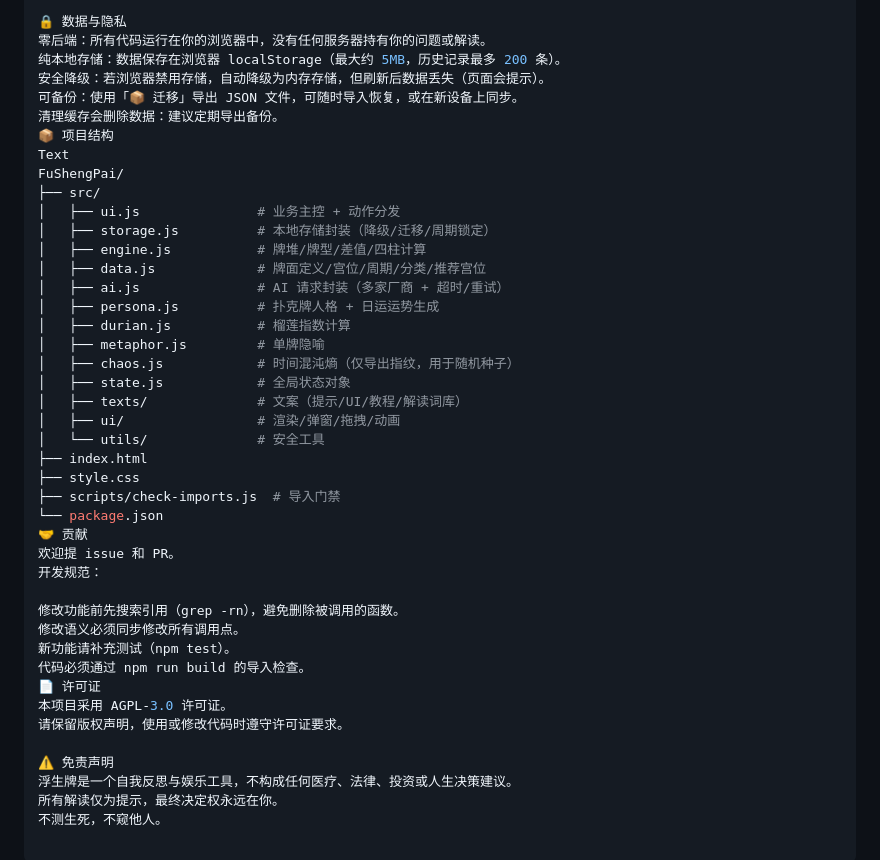
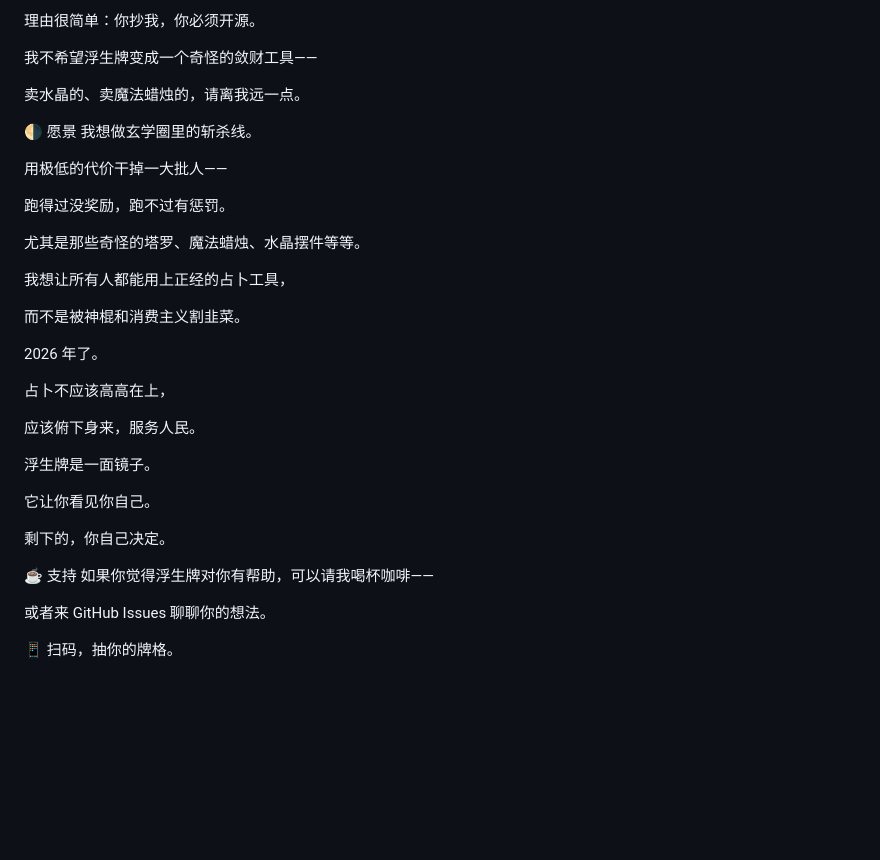
Before and after one commit to y22t19053/FuShengPai, a Markdown page: README.md, the part around one of its changes. Rendered like a GitHub page; blank space fills up the shorter version.

```diff
--- a/README.md
+++ b/README.md
@@ -55,44 +140,38 @@ Kimi	moonshot-v1-8k	https://api.moonshot.cn/v1
 
-🔒 数据与隐私
-零后端：所有代码运行在你的浏览器中，没有任何服务器持有你的问题或解读。
-纯本地存储：数据保存在浏览器 localStorage（最大约 5MB，历史记录最多 200 条）。
-安全降级：若浏览器禁用存储，自动降级为内存存储，但刷新后数据丢失（页面会提示）。
-可备份：使用「📦 迁移」导出 JSON 文件，可随时导入恢复，或在新设备上同步。
-清理缓存会删除数据：建议定期导出备份。
-📦 项目结构
-Text
-FuShengPai/
-├── src/
-│   ├── ui.js               # 业务主控 + 动作分发
-│   ├── storage.js          # 本地存储封装（降级/迁移/周期锁定）
-│   ├── engine.js           # 牌堆/牌型/差值/四柱计算
-│   ├── data.js             # 牌面定义/宫位/周期/分类/推荐宫位
-│   ├── ai.js               # AI 请求封装（多家厂商 + 超时/重试）
-│   ├── persona.js          # 扑克牌人格 + 日运运势生成
-│   ├── durian.js           # 榴莲指数计算
-│   ├── metaphor.js         # 单牌隐喻
-│   ├── chaos.js            # 时间混沌熵（仅导出指纹，用于随机种子）
-│   ├── state.js            # 全局状态对象
-│   ├── texts/              # 文案（提示/UI/教程/解读词库）
-│   ├── ui/                 # 渲染/弹窗/拖拽/动画
-│   └── utils/              # 安全工具
-├── index.html
-├── style.css
-├── scripts/check-imports.js  # 导入门禁
-└── package.json
-🤝 贡献
-欢迎提 issue 和 PR。
-开发规范：
+理由很简单：你抄我，你必须开源。
 
-修改功能前先搜索引用（grep -rn），避免删除被调用的函数。
-修改语义必须同步修改所有调用点。
-新功能请补充测试（npm test）。
-代码必须通过 npm run build 的导入检查。
-📄 许可证
-本项目采用 AGPL-3.0 许可证。
-请保留版权声明，使用或修改代码时遵守许可证要求。
+我不希望浮生牌变成一个奇怪的敛财工具——
 
-⚠️ 免责声明
-浮生牌是一个自我反思与娱乐工具，不构成任何医疗、法律、投资或人生决策建议。
-所有解读仅为提示，最终决定权永远在你。
-不测生死，不窥他人。
+卖水晶的、卖魔法蜡烛的，请离我远一点。
+
+🌗 愿景
+我想做玄学圈里的斩杀线。
+
+用极低的代价干掉一大批人——
+
+跑得过没奖励，跑不过有惩罚。
+
+尤其是那些奇怪的塔罗、魔法蜡烛、水晶摆件等等。
+
+我想让所有人都能用上正经的占卜工具，
+
+而不是被神棍和消费主义割韭菜。
+
+2026 年了。
+
+占卜不应该高高在上，
+
+应该俯下身来，服务人民。
+
+浮生牌是一面镜子。
+
+它让你看见你自己。
+
+剩下的，你自己决定。
+
+☕ 支持
+如果你觉得浮生牌对你有帮助，可以请我喝杯咖啡——
+
+或者来 GitHub Issues 聊聊你的想法。
+
+📱 扫码，抽你的牌格。
```
Also changed, not shown: other parts of README.md (+133 -48 lines).
